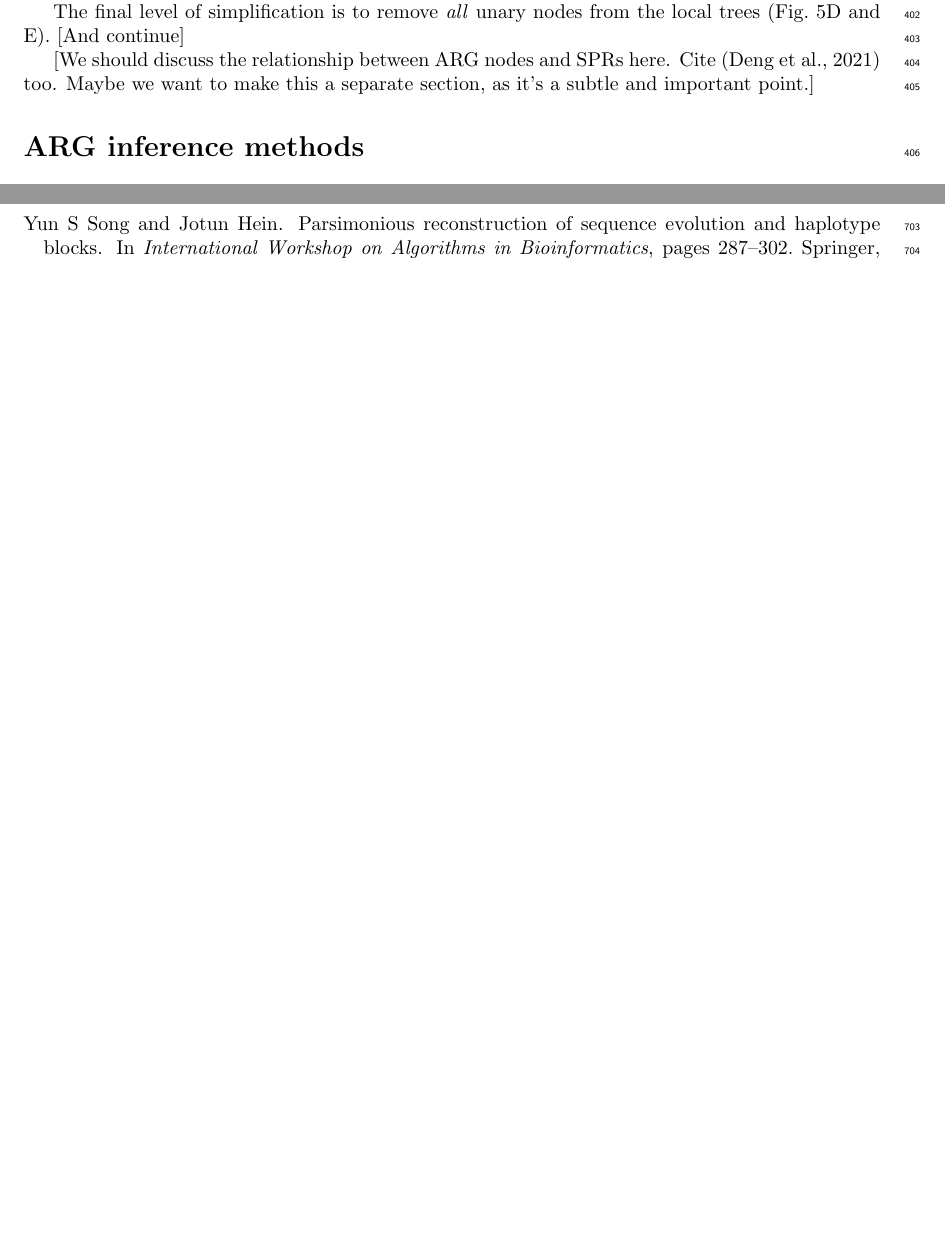
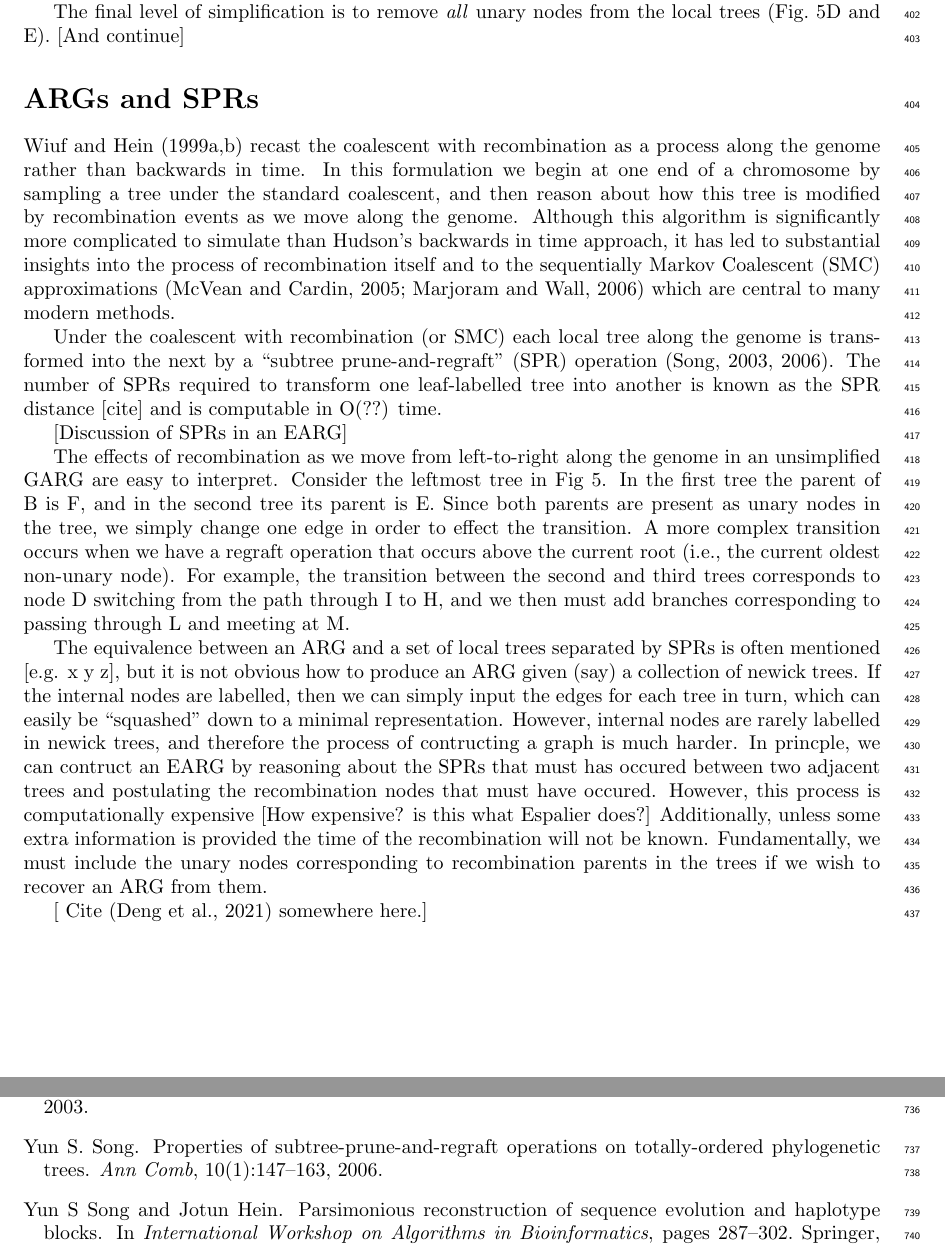
Before and after one commit to tskit-dev/what-is-an-arg-paper, a LaTeX paper (paper.tex): two parts of pages 12 and 20 of 21 before the commit and two parts of pages 12 and 21 of 22 after it, joined at a grey line, cut so that both start at the same text, the shorter picture padded with empty space. Compiled offline with pdfLaTeX.

Commit message:
Discussion of SPRs

```diff
--- a/paper.tex
+++ b/paper.tex
@@ -1185,10 +1185,67 @@ The final level of simplification is to remove \emph{all}
 unary nodes from the local trees (Fig.~\ref{fig-simplification}D
 and E). [And continue]
 
+\section*{ARGs and SPRs}
+\citet{wiuf1999ancestry,wiuf1999recombination} recast
+the coalescent with recombination
+as a process along the genome rather than backwards in time.
+In this formulation we begin at one end of a chromosome by
+sampling a tree under the standard coalescent, and then reason
+about how this tree is modified by recombination events
+as we move along the genome. Although this algorithm is
+significantly more complicated to simulate than Hudson's
+backwards in time approach, it has led to substantial
+insights into the process of recombination itself
+and to the sequentially Markov Coalescent (SMC)
+approximations~\citep{mcvean2005approximating,marjoram2006fast}
+which are central to many modern methods.
 
-[We should discuss the relationship between ARG nodes and SPRs
-here. Cite \citep{deng2021distribution} too. Maybe we want to make
-this a separate section, as it's a subtle and important point.]
+Under the coalescent with recombination (or SMC) each local
+tree along the genome is transformed into the next by
+a ``subtree prune-and-regraft'' (SPR)
+% FIXME there should be earlier refs for SPRs, right?
+operation~\citep{song2003on,song2006properties}.
+The number of SPRs required to transform one leaf-labelled tree
+into another is known as the SPR distance [cite]
+and is computable in O(??) time.
+
+[Discussion of SPRs in an EARG]
+
+The effects of recombination as we move from left-to-right along
+the genome in an unsimplified GARG are easy to interpret.
+Consider the leftmost tree in Fig~\ref{fig-simplification}.
+In the first tree the parent of B is F, and in the second
+tree its parent is E. Since both parents are present as
+unary nodes in the tree, we simply change one edge in
+order to effect the transition.
+A more complex transition occurs when we have a regraft operation
+that occurs above the current root (i.e., the current oldest
+non-unary node). For example, the transition between the
+second and third trees corresponds to node D switching
+from the path through I to H, and we then must add branches
+corresponding to passing through L and meeting at M.
+
+The equivalence between an ARG and a set of local trees
+separated by SPRs is often mentioned [e.g. x y z], but
+it is not obvious how to produce an ARG given (say) a
+collection of newick trees. If the internal nodes are
+labelled, then we can simply input the edges for each
+tree in turn, which can easily be ``squashed'' down
+to a minimal representation. However, internal nodes
+are rarely labelled in newick trees, and therefore
+the process of contructing a graph is much harder.
+In princple, we can contruct an EARG by reasoning
+about the SPRs that must has occured between two
+adjacent trees and postulating the recombination
+nodes that must have occured. However, this process
+is computationally expensive [How expensive? is this
+what Espalier does?] Additionally, unless some extra
+information is provided the time of the recombination
+will not be known. Fundamentally, we must include the
+unary nodes corresponding to recombination parents
+in the trees if we wish to recover an ARG from them.
+
+[ Cite \citep{deng2021distribution} somewhere here.]
 
 % This text might go somewhere
 % We may have nodes corresponding to genomes that are ancestral to
```
Also changed, not shown: paper.bib (+21 -0 lines).
